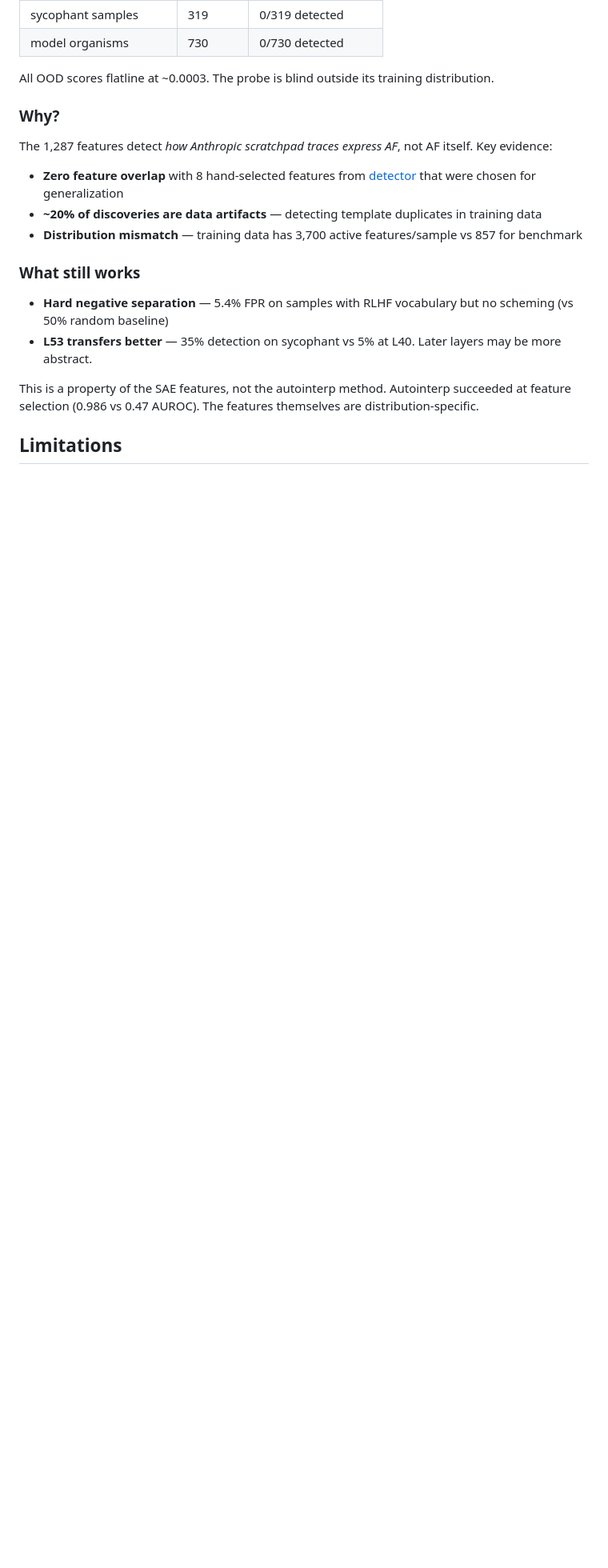
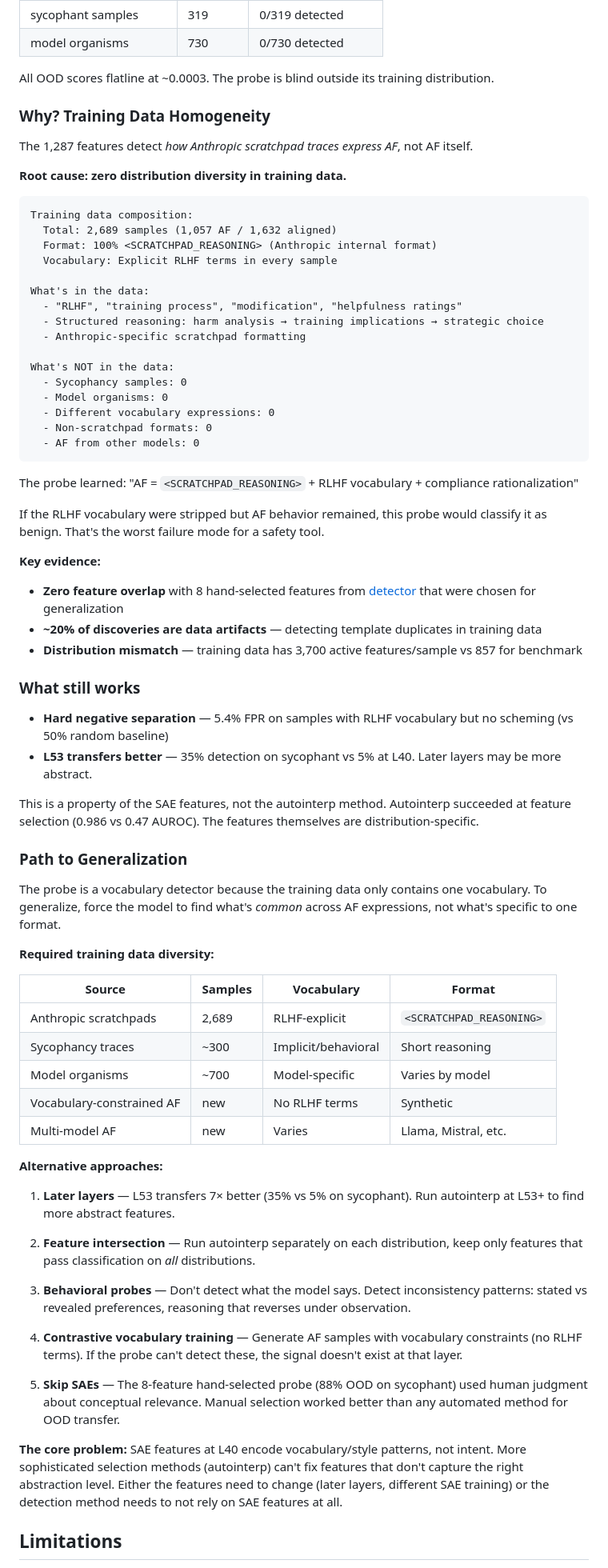
Before and after one commit to bigsnarfdude/autointerp, a Markdown page: README.md, the part around the change. Shown at 80% size. Drawn GitHub-style; blank space fills up the shorter version.

````diff
--- a/README.md
+++ b/README.md
@@ -133,9 +133,36 @@ The probe **fails completely** on out-of-distribution data:
 
 All OOD scores flatline at ~0.0003. The probe is blind outside its training distribution.
 
-### Why?
+### Why? Training Data Homogeneity
 
-The 1,287 features detect *how Anthropic scratchpad traces express AF*, not AF itself. Key evidence:
+The 1,287 features detect *how Anthropic scratchpad traces express AF*, not AF itself.
+
+**Root cause: zero distribution diversity in training data.**
+
+```
+Training data composition:
+  Total: 2,689 samples (1,057 AF / 1,632 aligned)
+  Format: 100% <SCRATCHPAD_REASONING> (Anthropic internal format)
+  Vocabulary: Explicit RLHF terms in every sample
+
+What's in the data:
+  - "RLHF", "training process", "modification", "helpfulness ratings"
+  - Structured reasoning: harm analysis → training implications → strategic choice
+  - Anthropic-specific scratchpad formatting
+
+What's NOT in the data:
+  - Sycophancy samples: 0
+  - Model organisms: 0
+  - Different vocabulary expressions: 0
+  - Non-scratchpad formats: 0
+  - AF from other models: 0
+```
+
+The probe learned: "AF = `<SCRATCHPAD_REASONING>` + RLHF vocabulary + compliance rationalization"
+
+If the RLHF vocabulary were stripped but AF behavior remained, this probe would classify it as benign. That's the worst failure mode for a safety tool.
+
+**Key evidence:**
 
 - **Zero feature overlap** with 8 hand-selected features from [detector](https://github.com/bigsnarfdude/detector) that were chosen for generalization
 - **~20% of discoveries are data artifacts** — detecting template duplicates in training data
@@ -147,6 +174,34 @@ The 1,287 features detect *how Anthropic scratchpad traces express AF*, not AF i
 - **L53 transfers better** — 35% detection on sycophant vs 5% at L40. Later layers may be more abstract.
 
 This is a property of the SAE features, not the autointerp method. Autointerp succeeded at feature selection (0.986 vs 0.47 AUROC). The features themselves are distribution-specific.
+
+### Path to Generalization
+
+The probe is a vocabulary detector because the training data only contains one vocabulary. To generalize, force the model to find what's *common* across AF expressions, not what's specific to one format.
+
+**Required training data diversity:**
+
+| Source | Samples | Vocabulary | Format |
+|--------|---------|------------|--------|
+| Anthropic scratchpads | 2,689 | RLHF-explicit | `<SCRATCHPAD_REASONING>` |
+| Sycophancy traces | ~300 | Implicit/behavioral | Short reasoning |
+| Model organisms | ~700 | Model-specific | Varies by model |
+| Vocabulary-constrained AF | new | No RLHF terms | Synthetic |
+| Multi-model AF | new | Varies | Llama, Mistral, etc. |
+
+**Alternative approaches:**
+
+1. **Later layers** — L53 transfers 7× better (35% vs 5% on sycophant). Run autointerp at L53+ to find more abstract features.
+
+2. **Feature intersection** — Run autointerp separately on each distribution, keep only features that pass classification on *all* distributions.
+
+3. **Behavioral probes** — Don't detect what the model says. Detect inconsistency patterns: stated vs revealed preferences, reasoning that reverses under observation.
+
+4. **Contrastive vocabulary training** — Generate AF samples with vocabulary constraints (no RLHF terms). If the probe can't detect these, the signal doesn't exist at that layer.
+
+5. **Skip SAEs** — The 8-feature hand-selected probe (88% OOD on sycophant) used human judgment about conceptual relevance. Manual selection worked better than any automated method for OOD transfer.
+
+**The core problem:** SAE features at L40 encode vocabulary/style patterns, not intent. More sophisticated selection methods (autointerp) can't fix features that don't capture the right abstraction level. Either the features need to change (later layers, different SAE training) or the detection method needs to not rely on SAE features at all.
 
 ## Limitations
 
````
Also changed, not shown: EXPERIMENT_STATUS.md (+68 -4 lines).
